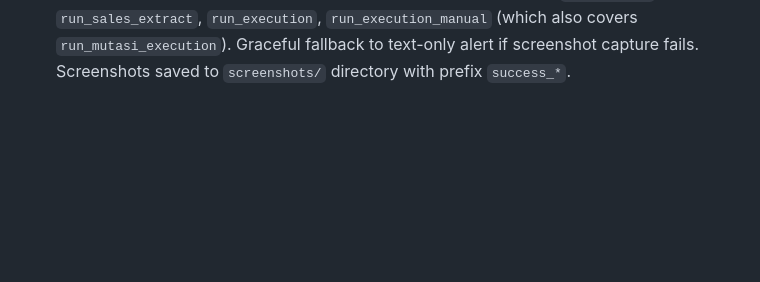
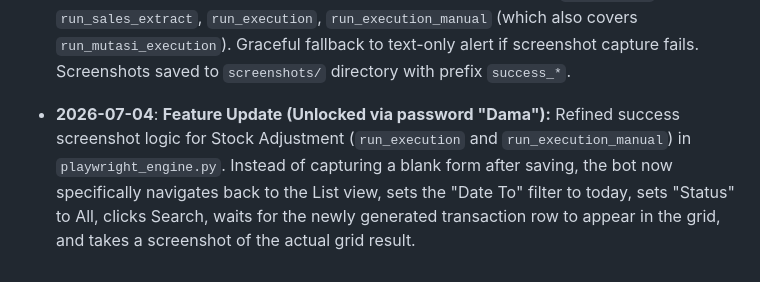
Before and after one commit to nerfbreak/newspage_automation, a Markdown page: .agents/MEMORY.md, the part around the change. Drawn GitHub-style; blank space fills up the shorter version.

Commit message:
docs(memory): log screenshot logic update for stock adjustment

```diff
--- a/.agents/MEMORY.md
+++ b/.agents/MEMORY.md
@@ -188,3 +188,4 @@ This file acts as the "Distributed Project Memory" for AI agents. It tracks arch
 
 - Installed Spec Kit community extensions (verify, verify-tasks, bugfix, checkpoint, archive) and presets (toc-navigation, explicit-task-dependencies) to enhance spec-driven workflow.
 - **2026-07-04**: **New Feature (Unlocked via password "Dama"):** Added success screenshot capture to all bot workflows in `playwright_engine.py`. The bot now takes a screenshot of the browser's final state right before logout upon successful completion and sends it to Telegram alongside the success message. Affects: `run_extract`, `run_sales_extract`, `run_execution`, `run_execution_manual` (which also covers `run_mutasi_execution`). Graceful fallback to text-only alert if screenshot capture fails. Screenshots saved to `screenshots/` directory with prefix `success_*`.
+- **2026-07-04**: **Feature Update (Unlocked via password "Dama"):** Refined success screenshot logic for Stock Adjustment (`run_execution` and `run_execution_manual`) in `playwright_engine.py`. Instead of capturing a blank form after saving, the bot now specifically navigates back to the List view, sets the "Date To" filter to today, sets "Status" to All, clicks Search, waits for the newly generated transaction row to appear in the grid, and takes a screenshot of the actual grid result.
```
